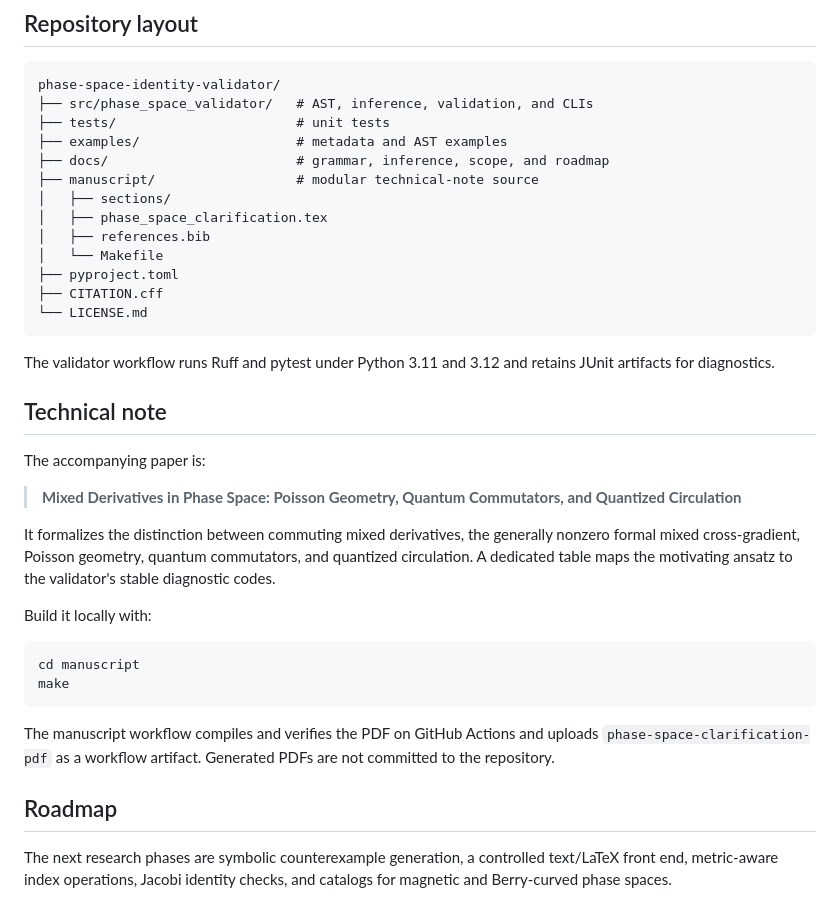
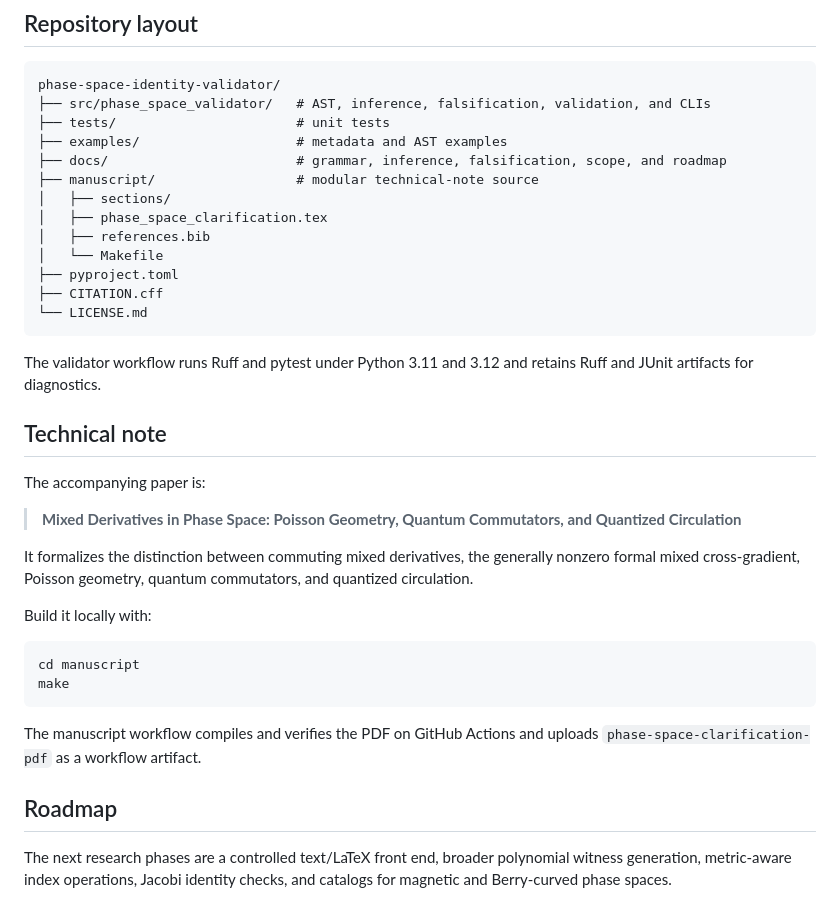
Before and after one commit to artistso/whitepapers, a Markdown page: phase-space-identity-validator/README.md, the part around one of its changes. Rendered like a GitHub page.

````diff
--- a/phase-space-identity-validator/README.md
+++ b/phase-space-identity-validator/README.md
@@ -142,10 +147,10 @@ DISTRIBUTIONAL_QUALIFICATION
 
 ```text
 phase-space-identity-validator/
-├── src/phase_space_validator/   # AST, inference, validation, and CLIs
+├── src/phase_space_validator/   # AST, inference, falsification, validation, and CLIs
 ├── tests/                       # unit tests
 ├── examples/                    # metadata and AST examples
-├── docs/                        # grammar, inference, scope, and roadmap
+├── docs/                        # grammar, inference, falsification, scope, and roadmap
 ├── manuscript/                  # modular technical-note source
 │   ├── sections/
 │   ├── phase_space_clarification.tex
@@ -156,7 +161,7 @@ phase-space-identity-validator/
 └── LICENSE.md
 ```
 
-The validator workflow runs Ruff and pytest under Python 3.11 and 3.12 and retains JUnit artifacts for diagnostics.
+The validator workflow runs Ruff and pytest under Python 3.11 and 3.12 and retains Ruff and JUnit artifacts for diagnostics.
 
 ## Technical note
 
@@ -164,7 +169,7 @@ The accompanying paper is:
 
 > **Mixed Derivatives in Phase Space: Poisson Geometry, Quantum Commutators, and Quantized Circulation**
 
-It formalizes the distinction between commuting mixed derivatives, the generally nonzero formal mixed cross-gradient, Poisson geometry, quantum commutators, and quantized circulation. A dedicated table maps the motivating ansatz to the validator's stable diagnostic codes.
+It formalizes the distinction between commuting mixed derivatives, the generally nonzero formal mixed cross-gradient, Poisson geometry, quantum commutators, and quantized circulation.
 
 Build it locally with:
 
@@ -173,8 +178,8 @@ cd manuscript
 make
 ```
 
-The manuscript workflow compiles and verifies the PDF on GitHub Actions and uploads `phase-space-clarification-pdf` as a workflow artifact. Generated PDFs are not committed to the repository.
+The manuscript workflow compiles and verifies the PDF on GitHub Actions and uploads `phase-space-clarification-pdf` as a workflow artifact.
 
 ## Roadmap
 
-The next research phases are symbolic counterexample generation, a controlled text/LaTeX front end, metric-aware index operations, Jacobi identity checks, and catalogs for magnetic and Berry-curved phase spaces.
+The next research phases are a controlled text/LaTeX front end, broader polynomial witness generation, metric-aware index operations, Jacobi identity checks, and catalogs for magnetic and Berry-curved phase spaces.
````
Also changed, not shown: other parts of phase-space-identity-validator/README.md (+43 -38 lines).
